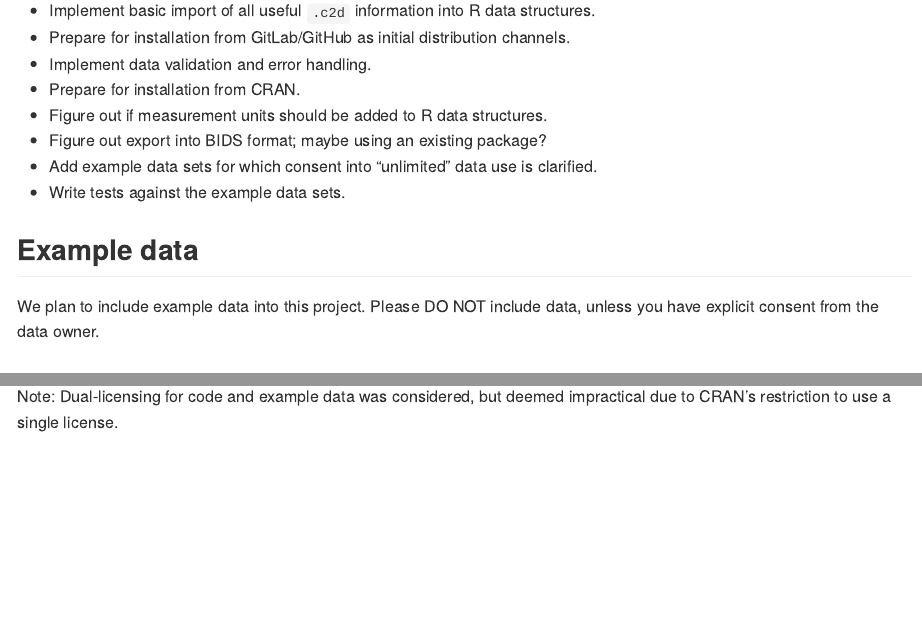
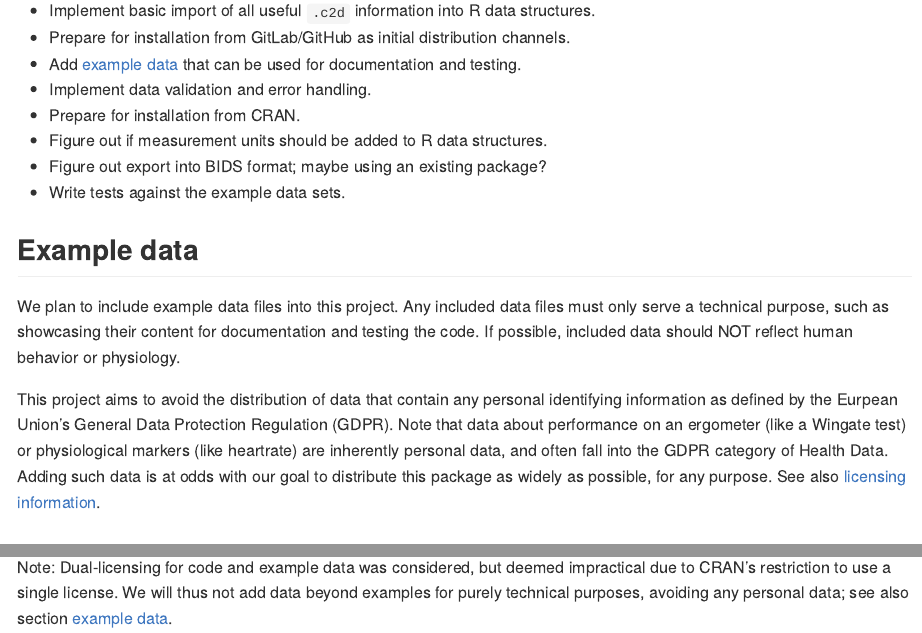
Before and after one commit to dhprlab/c2dParseR, an R Markdown document (README.Rmd): the page in a window 1100 px wide, from 1130 px down, and a second part further down, joined at a grey line. The pictures show the output file README.md that the author committed with the source, drawn offline in the style of GitHub.

Commit message:
Readme: Clarify why to avoid 'actual' data in this package

```diff
--- a/README.Rmd
+++ b/README.Rmd
@@ -67,17 +67,23 @@ library(c2dParseR)
 
 - Implement basic import of all useful `.c2d` information into R data structures.
 - Prepare for installation from GitLab/GitHub as initial distribution channels.
+- Add [example data](#example-data) that can be used for documentation and testing.
 - Implement data validation and error handling.
 - Prepare for installation from CRAN.
 - Figure out if measurement units should be added to R data structures.
 - Figure out export into BIDS format; maybe using an existing package?
-- Add example data sets for which consent into "unlimited" data use is clarified.
 - Write tests against the example data sets.
 
 ## Example data
 
-We plan to include example data into this project.
-Please DO NOT include data, unless you have explicit consent from the data owner.
+We plan to include example data files into this project.
+Any included data files must only serve a technical purpose, such as showcasing their content for documentation and testing the code.
+If possible, included data should NOT reflect human behavior or physiology.
+
+This project aims to avoid the distribution of data that contain any personal identifying information as defined by the Eurpean Union's General Data Protection Regulation (GDPR).
+Note that data about performance on an ergometer (like a Wingate test) or physiological markers (like heartrate) are inherently personal data, and often fall into the GDPR category of Health Data.
+Adding such data is at odds with our goal to distribute this package as widely as possible, for any purpose.
+See also [licensing information](#licensing).
 
 ## Contributing
 
@@ -97,3 +103,4 @@ This project is licensed under the European Union Public License (EUPL-1.2).
 See full license text in English at [LICENSE.txt](LICENSE.txt); for other languages, see <https://interoperable-europe.ec.europa.eu/collection/eupl/eupl-text-eupl-12>.
 
 Note: Dual-licensing for code and example data was considered, but deemed impractical due to CRAN's restriction to use a single license.
+We will thus not add data beyond examples for purely technical purposes, avoiding any personal data; see also section [example data](#example-data).
```
Also changed, not shown: README.md, README.Rmd (2 more changed lines).
